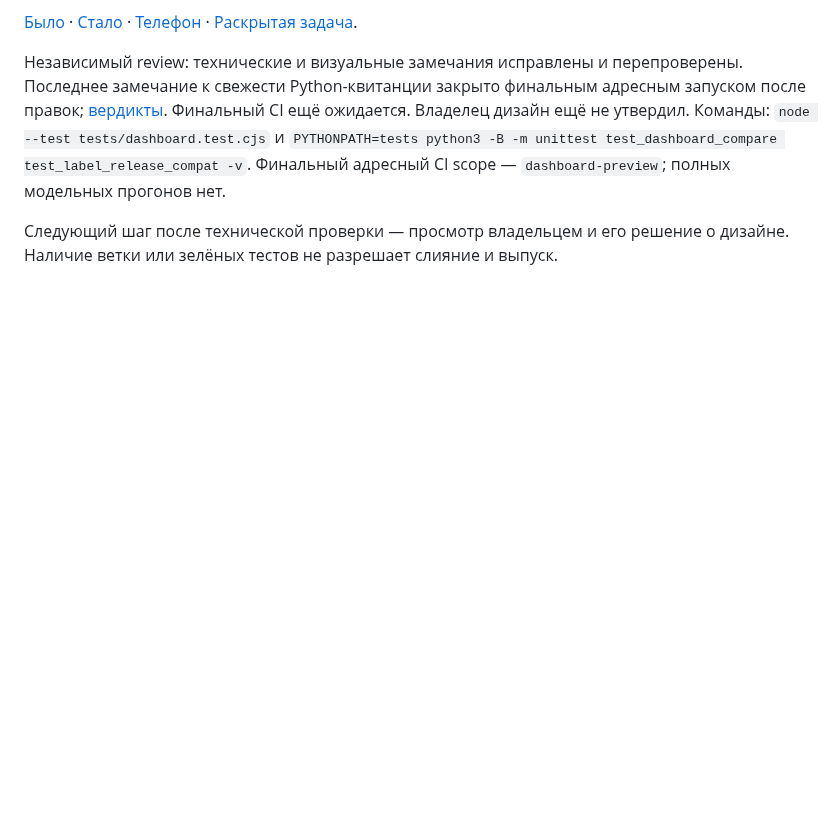
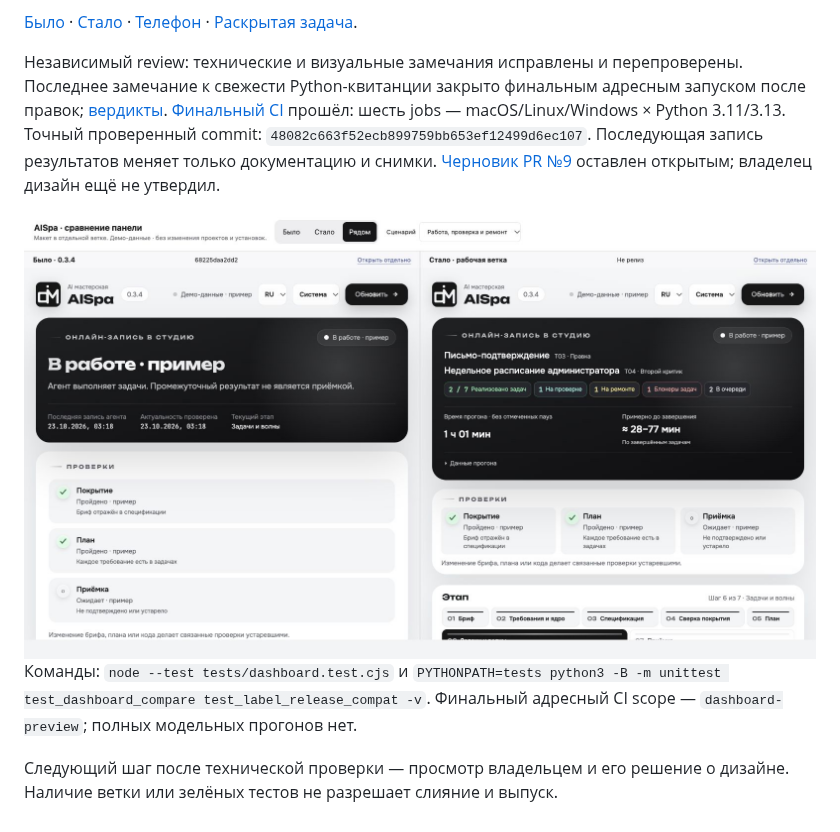
Before and after one commit to alexfisenkov/aispa, a Markdown page: docs/dashboard-compact-preview.md, the part around the change. Rendered like a GitHub page; pictures changed too: docs/previews/dashboard-compact/comparison-final.jpg (added); blank space fills up the shorter version.

Commit message:
Record dashboard preview CI and before-and-after screenshots

```diff
--- a/docs/dashboard-compact-preview.md
+++ b/docs/dashboard-compact-preview.md
@@ -62,7 +62,14 @@ python3 -B tools/preview_dashboard_compare.py --before 68225daa2dd2a0619562d0bf8
 Независимый review: технические и визуальные замечания исправлены и
 перепроверены. Последнее замечание к свежести Python-квитанции закрыто
 финальным адресным запуском после правок; [вердикты](previews/dashboard-compact/review.json).
-Финальный CI ещё ожидается. Владелец дизайн ещё не утвердил.
+[Финальный CI](https://github.com/alexfisenkov/aispa/actions/runs/39839191200)
+прошёл: шесть jobs — macOS/Linux/Windows × Python 3.11/3.13.
+Точный проверенный commit: `48082c663f52ecb899759bb653ef12499d6ec107`.
+Последующая запись результатов меняет только документацию и снимки.
+[Черновик PR №9](https://github.com/alexfisenkov/aispa/pull/9) оставлен открытым;
+владелец дизайн ещё не утвердил.
+
+![Было и стало рядом](previews/dashboard-compact/comparison-final.jpg)
 Команды: `node --test tests/dashboard.test.cjs` и
 `PYTHONPATH=tests python3 -B -m unittest test_dashboard_compare test_label_release_compat -v`.
 Финальный адресный CI scope — `dashboard-preview`; полных модельных прогонов нет.
```
Also changed, not shown: 1 other file.
